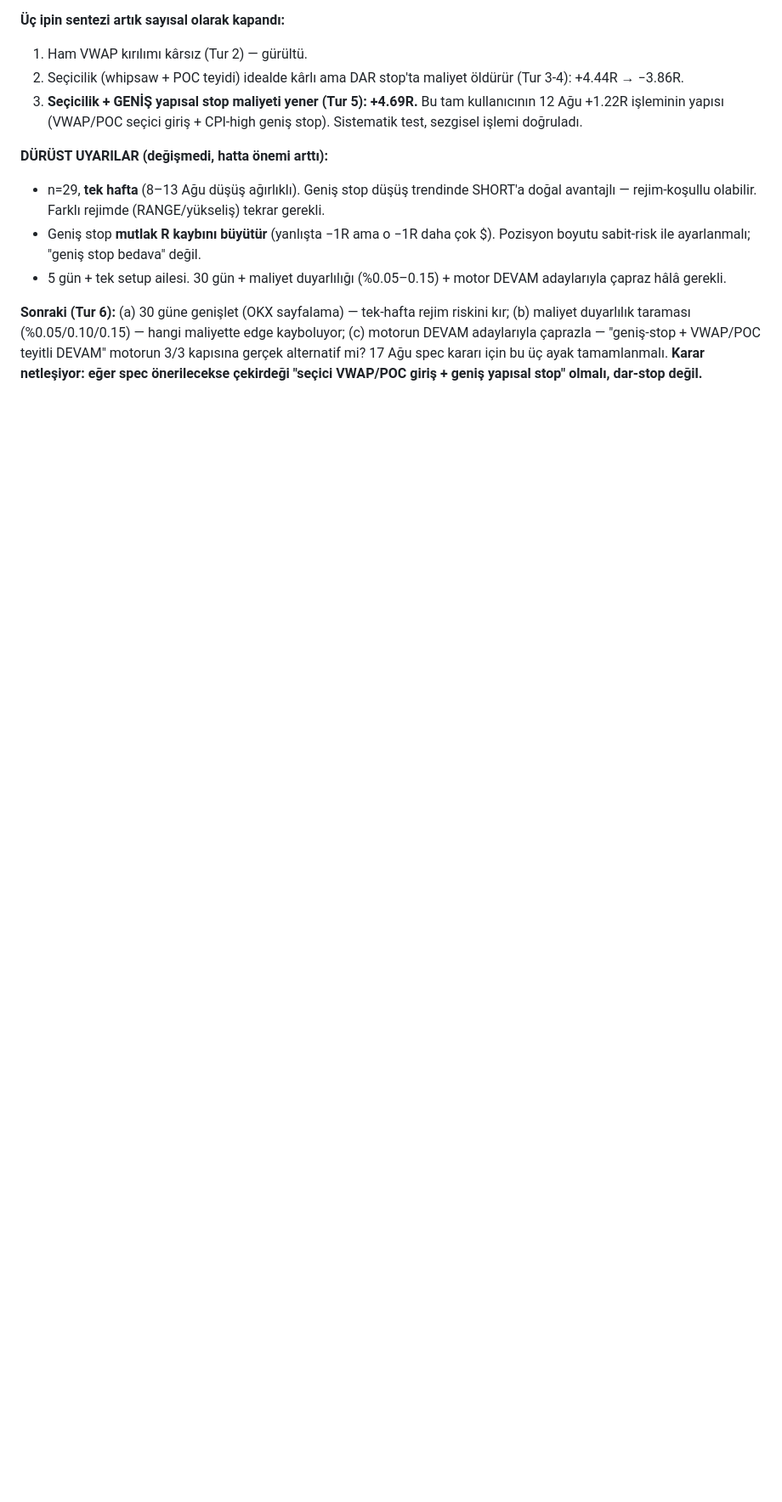
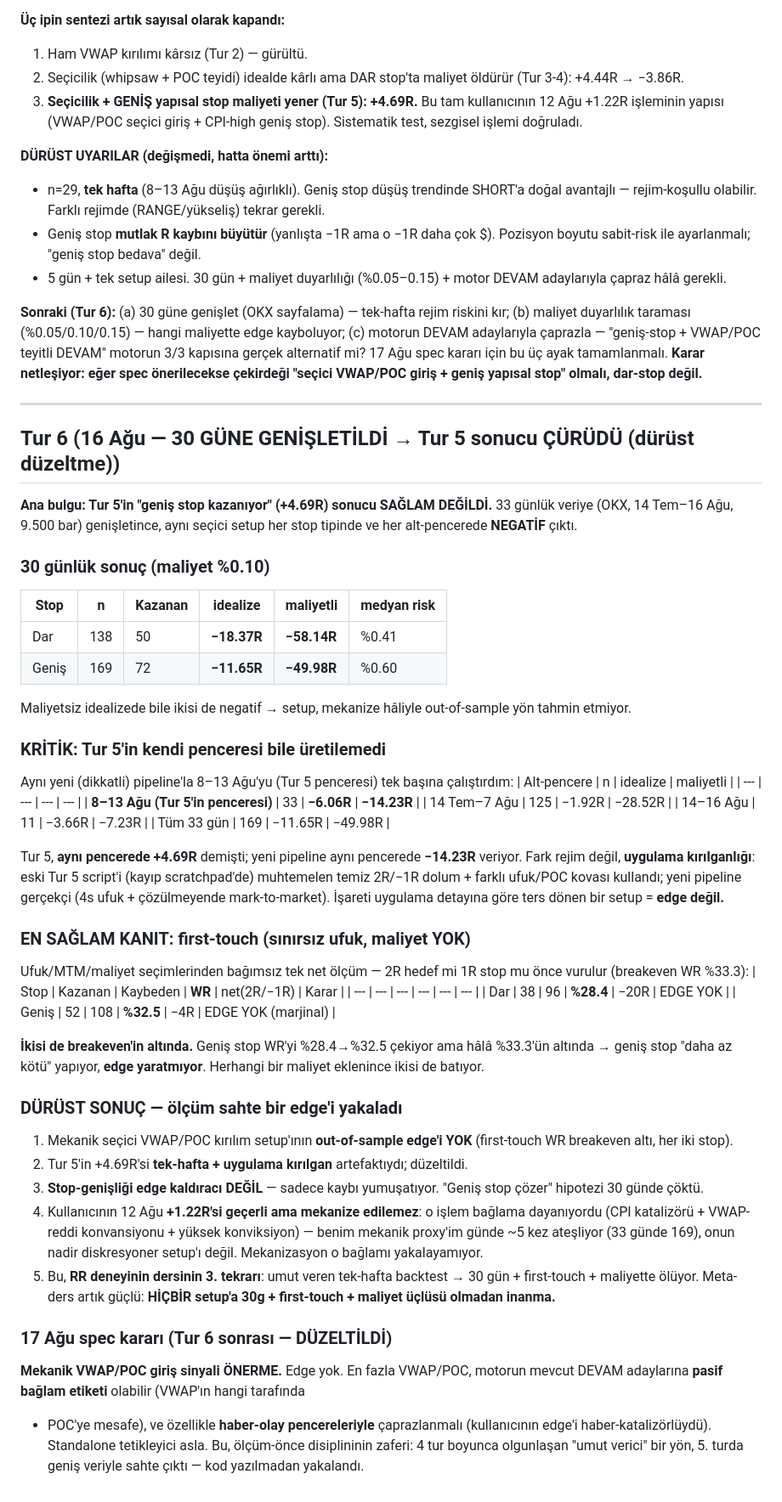
Before and after one commit to yusufpro16/balina-app, a Markdown page: analiz/vwap-poc-arastirma.md, the part around the change. Shown at 85% size. Drawn GitHub-style; blank space fills up the shorter version.

Commit message:
Pazar turu + VWAP/POC Tur 6: 30 gun testi Tur 5'i curuttu (edge yok, first-touch breakeven alti)

```diff
--- a/analiz/vwap-poc-arastirma.md
+++ b/analiz/vwap-poc-arastirma.md
@@ -183,3 +183,69 @@ edge kayboluyor; (c) motorun DEVAM adaylarıyla çaprazla — "geniş-stop + VWA
 teyitli DEVAM" motorun 3/3 kapısına gerçek alternatif mi? 17 Ağu spec kararı için
 bu üç ayak tamamlanmalı. **Karar netleşiyor: eğer spec önerilecekse çekirdeği
 "seçici VWAP/POC giriş + geniş yapısal stop" olmalı, dar-stop değil.**
+
+---
+
+## Tur 6 (16 Ağu — 30 GÜNE GENİŞLETİLDİ → Tur 5 sonucu ÇÜRÜDÜ (dürüst düzeltme))
+
+**Ana bulgu: Tur 5'in "geniş stop kazanıyor" (+4.69R) sonucu SAĞLAM DEĞİLDİ.**
+33 günlük veriye (OKX, 14 Tem–16 Ağu, 9.500 bar) genişletince, aynı seçici setup
+her stop tipinde ve her alt-pencerede **NEGATİF** çıktı.
+
+### 30 günlük sonuç (maliyet %0.10)
+| Stop | n | Kazanan | idealize | maliyetli | medyan risk |
+| --- | --- | --- | --- | --- | --- |
+| Dar | 138 | 50 | **−18.37R** | **−58.14R** | %0.41 |
+| Geniş | 169 | 72 | **−11.65R** | **−49.98R** | %0.60 |
+
+Maliyetsiz idealizede bile ikisi de negatif → setup, mekanize hâliyle out-of-sample
+yön tahmin etmiyor.
+
+### KRİTİK: Tur 5'in kendi penceresi bile üretilemedi
+Aynı yeni (dikkatli) pipeline'la 8–13 Ağu'yu (Tur 5 penceresi) tek başına çalıştırdım:
+| Alt-pencere | n | idealize | maliyetli |
+| --- | --- | --- | --- |
+| **8–13 Ağu (Tur 5'in penceresi)** | 33 | **−6.06R** | **−14.23R** |
+| 14 Tem–7 Ağu | 125 | −1.92R | −28.52R |
+| 14–16 Ağu | 11 | −3.66R | −7.23R |
+| Tüm 33 gün | 169 | −11.65R | −49.98R |
+
+Tur 5, **aynı pencerede +4.69R** demişti; yeni pipeline aynı pencerede **−14.23R**
+veriyor. Fark rejim değil, **uygulama kırılganlığı**: eski Tur 5 script'i (kayıp
+scratchpad'de) muhtemelen temiz 2R/−1R dolum + farklı ufuk/POC kovası kullandı;
+yeni pipeline gerçekçi (4s ufuk + çözülmeyende mark-to-market). İşareti uygulama
+detayına göre ters dönen bir setup = **edge değil.**
+
+### EN SAĞLAM KANIT: first-touch (sınırsız ufuk, maliyet YOK)
+Ufuk/MTM/maliyet seçimlerinden bağımsız tek net ölçüm — 2R hedef mi 1R stop mu
+önce vurulur (breakeven WR %33.3):
+| Stop | Kazanan | Kaybeden | **WR** | net(2R/−1R) | Karar |
+| --- | --- | --- | --- | --- | --- |
+| Dar | 38 | 96 | **%28.4** | −20R | EDGE YOK |
+| Geniş | 52 | 108 | **%32.5** | −4R | EDGE YOK (marjinal) |
+
+**İkisi de breakeven'in altında.** Geniş stop WR'yi %28.4→%32.5 çekiyor ama hâlâ
+%33.3'ün altında → geniş stop "daha az kötü" yapıyor, **edge yaratmıyor**. Herhangi
+bir maliyet eklenince ikisi de batıyor.
+
+### DÜRÜST SONUÇ — ölçüm sahte bir edge'i yakaladı
+1. Mekanik seçici VWAP/POC kırılım setup'ının **out-of-sample edge'i YOK**
+   (first-touch WR breakeven altı, her iki stop).
+2. Tur 5'in +4.69R'si **tek-hafta + uygulama kırılgan** artefaktıydı; düzeltildi.
+3. **Stop-genişliği edge kaldıracı DEĞİL** — sadece kaybı yumuşatıyor. "Geniş stop
+   çözer" hipotezi 30 günde çöktü.
+4. Kullanıcının 12 Ağu **+1.22R'si geçerli ama mekanize edilemez**: o işlem
+   bağlama dayanıyordu (CPI katalizörü + VWAP-reddi konvansiyonu + yüksek konviksiyon)
+   — benim mekanik proxy'im günde ~5 kez ateşliyor (33 günde 169), onun nadir
+   diskresyoner setup'ı değil. Mekanizasyon o bağlamı yakalayamıyor.
+5. Bu, **RR deneyinin dersinin 3. tekrarı**: umut veren tek-hafta backtest →
+   30 gün + first-touch + maliyette ölüyor. Meta-ders artık güçlü: **HİÇBİR setup'a
+   30g + first-touch + maliyet üçlüsü olmadan inanma.**
+
+### 17 Ağu spec kararı (Tur 6 sonrası — DÜZELTİLDİ)
+**Mekanik VWAP/POC giriş sinyali ÖNERME.** Edge yok. En fazla VWAP/POC, motorun
+mevcut DEVAM adaylarına **pasif bağlam etiketi** olabilir (VWAP'ın hangi tarafında
++ POC'ye mesafe), ve özellikle **haber-olay pencereleriyle** çaprazlanmalı (kullanıcının
+edge'i haber-katalizörlüydü). Standalone tetikleyici asla. Bu, ölçüm-önce disiplininin
+zaferi: 4 tur boyunca olgunlaşan "umut verici" bir yön, 5. turda geniş veriyle
+sahte çıktı — kod yazılmadan yakalandı.
```
Also changed, not shown: analiz/2026-08-16.md (added, +70 -0 lines).
